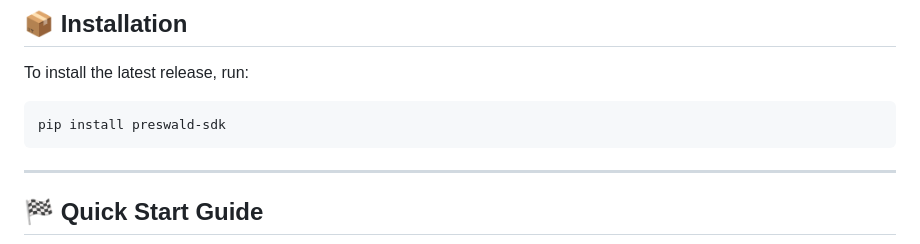
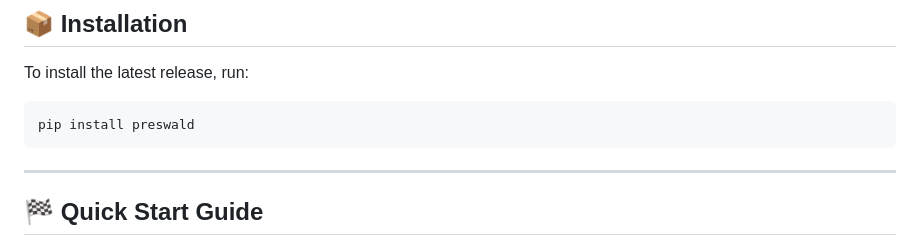
Before and after one commit to yuyangsun333/preswald, a Markdown page: README.md, the part around one of its changes. Rendered like a GitHub page.

````diff
--- a/README.md
+++ b/README.md
@@ -54,7 +54,7 @@ Preswald SDK is an open-source, lightweight framework designed for building and
 To install the latest release, run:
 
 ```bash
-pip install preswald-sdk
+pip install preswald
 ```
 
 ---
````
Also changed, not shown: other parts of README.md (+3 -3 lines).
